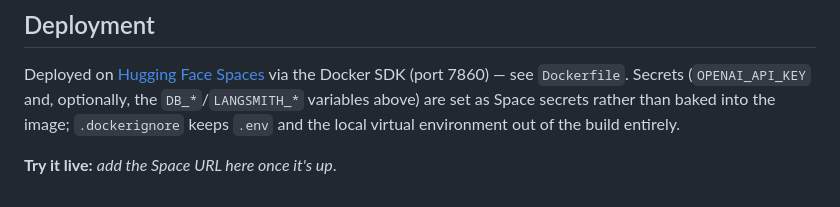
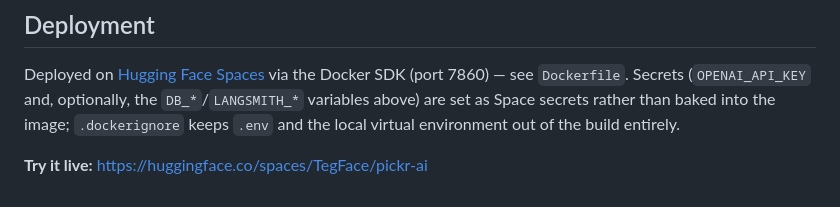
Before and after one commit to Tegdam/pickr_ai, a Markdown page: README.md, the part around the change. GitHub-like rendering.

Commit message:
docs: add live HF Space demo link

```diff
--- a/README.md
+++ b/README.md
@@ -124,4 +124,4 @@ evals/                ragas evals against live OpenAI
 
 Deployed on [Hugging Face Spaces](https://huggingface.co/spaces) via the Docker SDK (port 7860) — see `Dockerfile`. Secrets (`OPENAI_API_KEY` and, optionally, the `DB_*`/`LANGSMITH_*` variables above) are set as Space secrets rather than baked into the image; `.dockerignore` keeps `.env` and the local virtual environment out of the build entirely.
 
-**Try it live:** _add the Space URL here once it's up_.
+**Try it live:** https://huggingface.co/spaces/TegFace/pickr-ai
```
